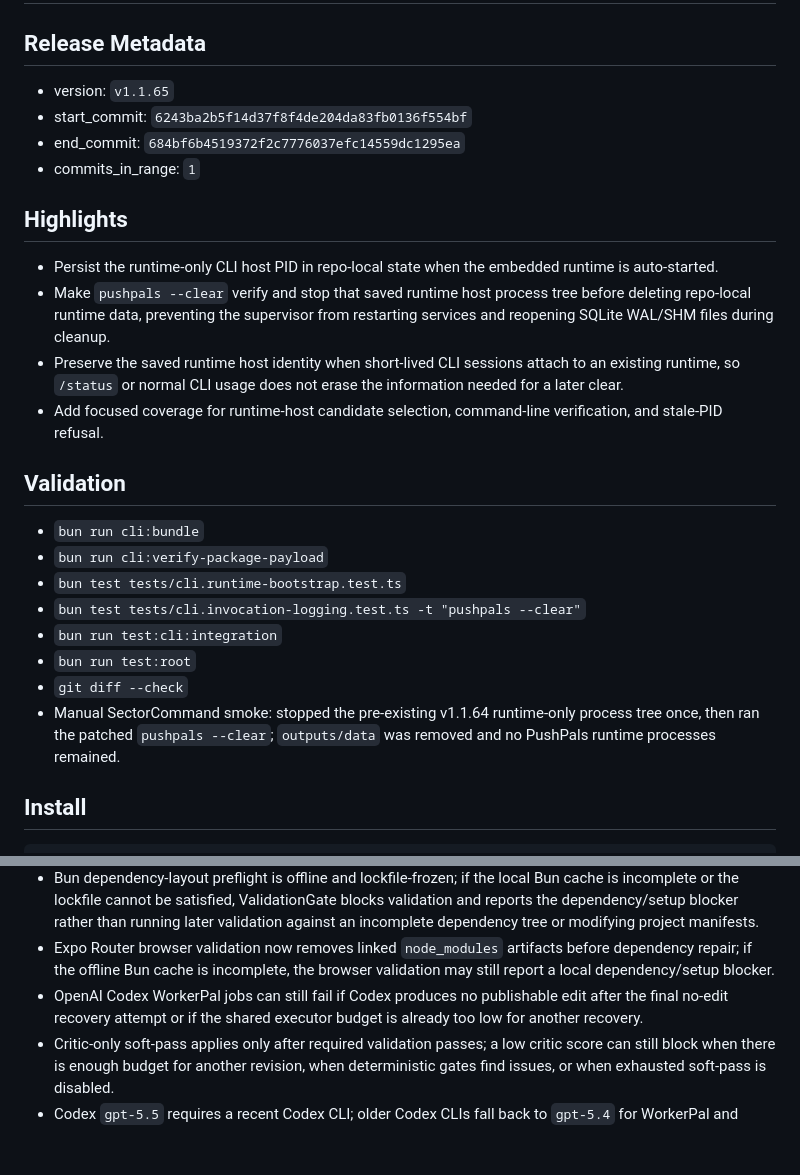
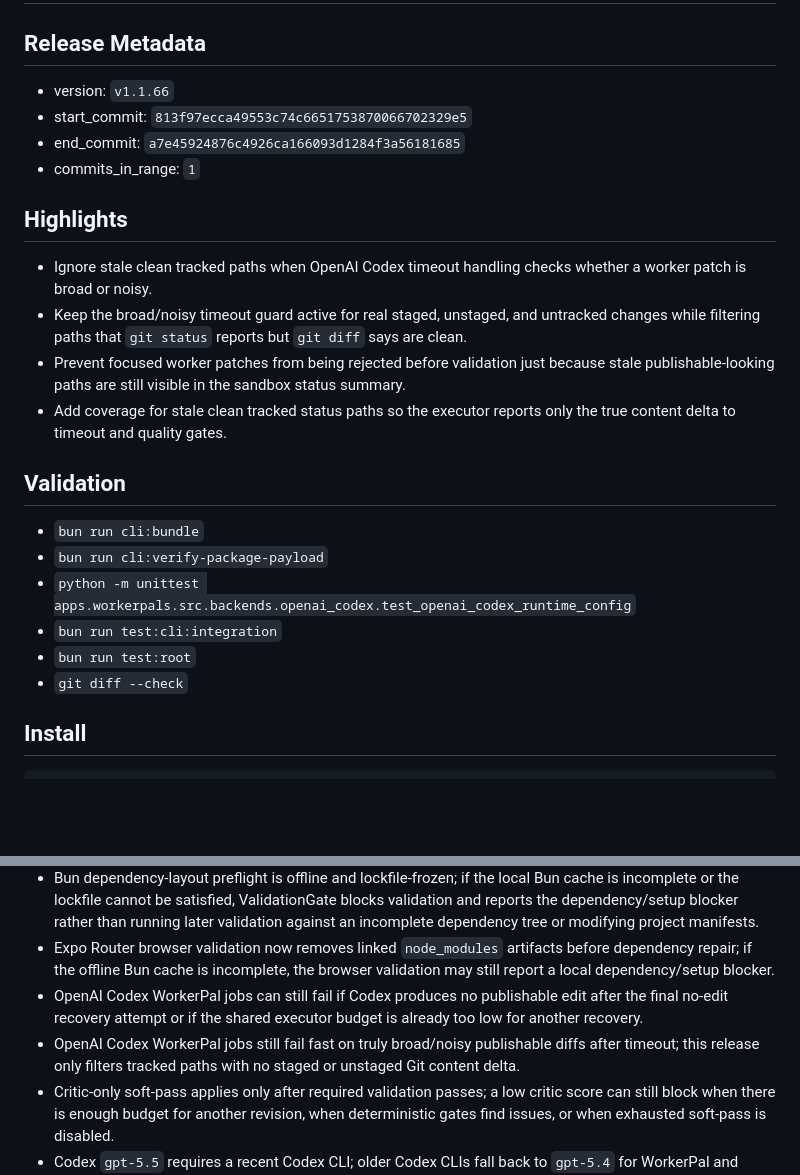
Before and after one commit to PushPalsDev/pushpals, a Markdown page: release_log.md, 2 parts joined by grey strips. Drawn GitHub-style; blank space fills up the shorter version.

Commit message:
docs(release): prepare v1.1.66

```diff
--- a/release_log.md
+++ b/release_log.md
@@ -2,28 +2,26 @@
 
 ## Release Metadata
 
-- version: `v1.1.65`
-- start_commit: `6243ba2b5f14d37f8f4de204da83fb0136f554bf`
-- end_commit: `684bf6b4519372f2c7776037efc14559dc1295ea`
+- version: `v1.1.66`
+- start_commit: `813f97ecca49553c74c6651753870066702329e5`
+- end_commit: `a7e45924876c4926ca166093d1284f3a56181685`
 - commits_in_range: `1`
 
 ## Highlights
 
-- Persist the runtime-only CLI host PID in repo-local state when the embedded runtime is auto-started.
-- Make `pushpals --clear` verify and stop that saved runtime host process tree before deleting repo-local runtime data, preventing the supervisor from restarting services and reopening SQLite WAL/SHM files during cleanup.
-- Preserve the saved runtime host identity when short-lived CLI sessions attach to an existing runtime, so `/status` or normal CLI usage does not erase the information needed for a later clear.
-- Add focused coverage for runtime-host candidate selection, command-line verification, and stale-PID refusal.
+- Ignore stale clean tracked paths when OpenAI Codex timeout handling checks whether a worker patch is broad or noisy.
+- Keep the broad/noisy timeout guard active for real staged, unstaged, and untracked changes while filtering paths that `git status` reports but `git diff` says are clean.
+- Prevent focused worker patches from being rejected before validation just because stale publishable-looking paths are still visible in the sandbox status summary.
+- Add coverage for stale clean tracked status paths so the executor reports only the true content delta to timeout and quality gates.
 
 ## Validation
 
 - `bun run cli:bundle`
 - `bun run cli:verify-package-payload`
-- `bun test tests/cli.runtime-bootstrap.test.ts`
-- `bun test tests/cli.invocation-logging.test.ts -t "pushpals --clear"`
+- `python -m unittest apps.workerpals.src.backends.openai_codex.test_openai_codex_runtime_config`
 - `bun run test:cli:integration`
 - `bun run test:root`
 - `git diff --check`
-- Manual SectorCommand smoke: stopped the pre-existing v1.1.64 runtime-only process tree once, then ran the patched `pushpals --clear`; `outputs/data` was removed and no PushPals runtime processes remained.
 
 ## Install
 
@@ -60,6 +58,7 @@ bun install -g @pushpalsdev/cli
 - Bun dependency-layout preflight is offline and lockfile-frozen; if the local Bun cache is incomplete or the lockfile cannot be satisfied, ValidationGate blocks validation and reports the dependency/setup blocker rather than running later validation against an incomplete dependency tree or modifying project manifests.
 - Expo Router browser validation now removes linked `node_modules` artifacts before dependency repair; if the offline Bun cache is incomplete, the browser validation may still report a local dependency/setup blocker.
 - OpenAI Codex WorkerPal jobs can still fail if Codex produces no publishable edit after the final no-edit recovery attempt or if the shared executor budget is already too low for another recovery.
+- OpenAI Codex WorkerPal jobs still fail fast on truly broad/noisy publishable diffs after timeout; this release only filters tracked paths with no staged or unstaged Git content delta.
 - Critic-only soft-pass applies only after required validation passes; a low critic score can still block when there is enough budget for another revision, when deterministic gates find issues, or when exhausted soft-pass is disabled.
 - Codex `gpt-5.5` requires a recent Codex CLI; older Codex CLIs fall back to `gpt-5.4` for WorkerPal and RemoteBuddy Codex execution when they report model incompatibility.
 - GitHub contribution credit for WorkerPal commits requires the configured commit email to be associated with the target GitHub account.
```
